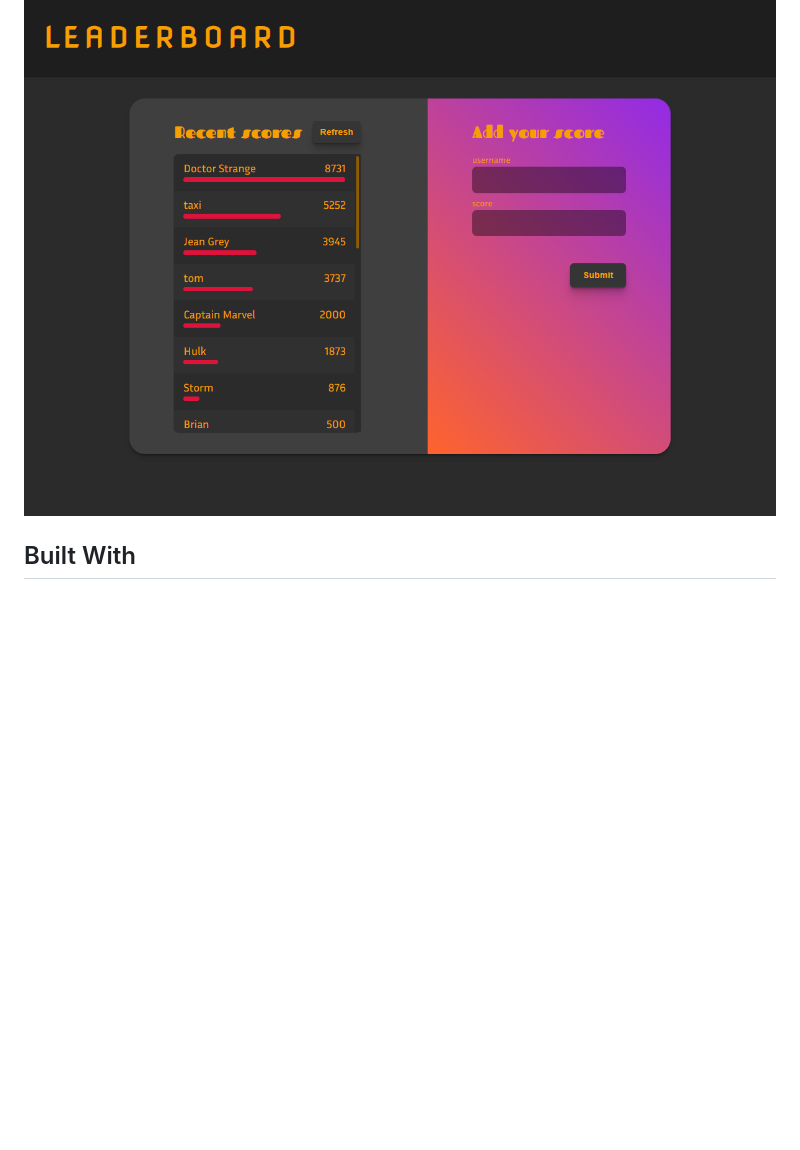
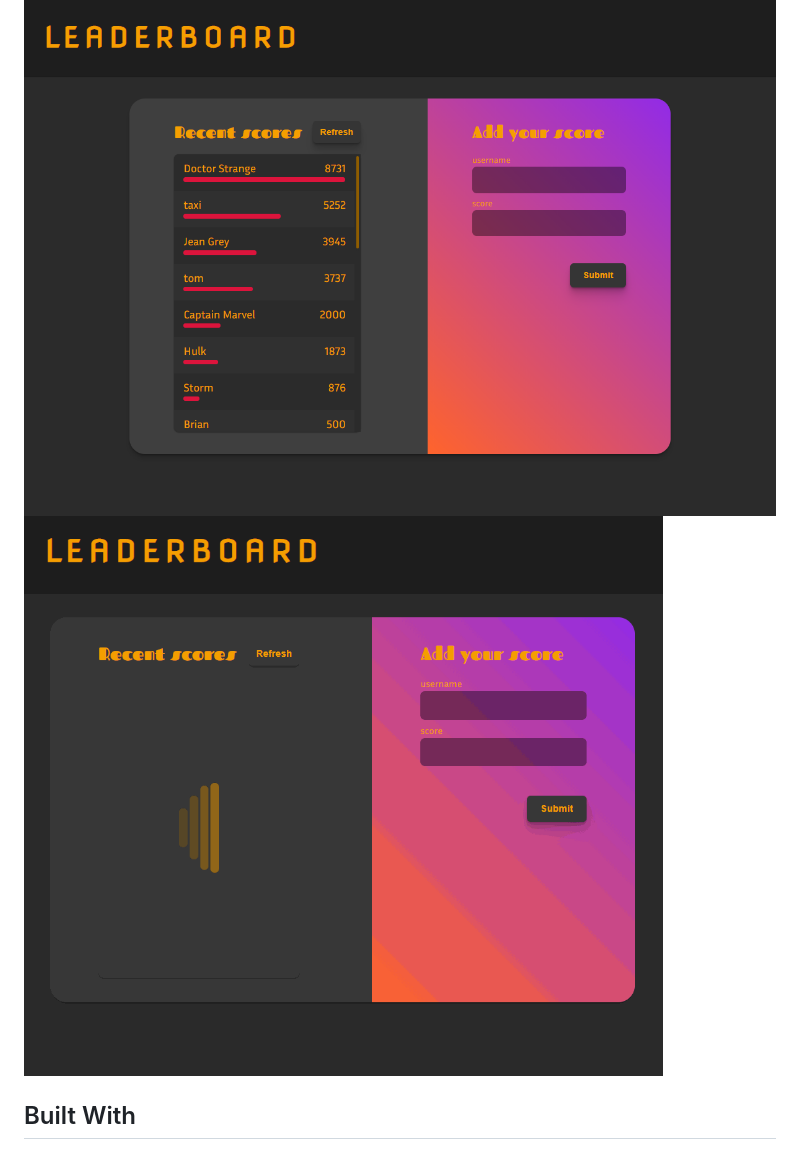
Before and after one commit to MrBrN197/Leaderboard, a Markdown page: README.md, the part around the change. Drawn GitHub-style; pictures changed too: demo.gif (added); blank space fills up the shorter version.

```diff
--- a/README.md
+++ b/README.md
@@ -7,6 +7,7 @@
 Live Demo [https://mrbrn197.github.io/Leaderboard](https://mrbrn197.github.io/Leaderboard/dist)
 
 ![screenshot](./preview.png)
+![screenshot](./demo.gif)
 
 ## Built With
 
```
